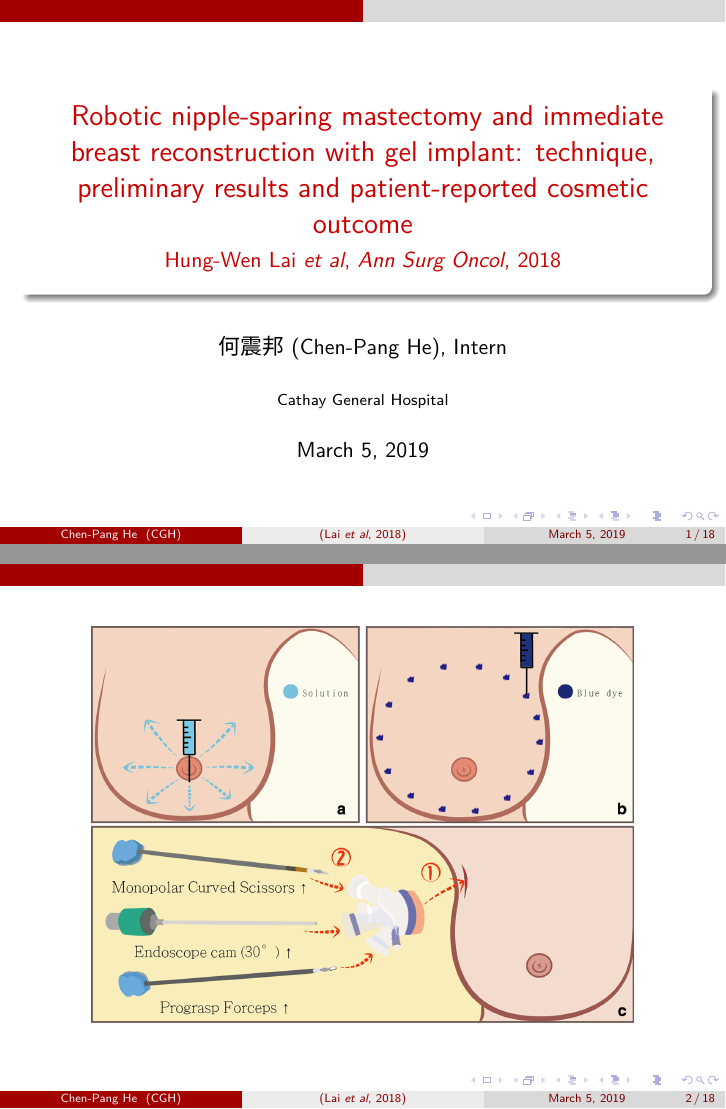
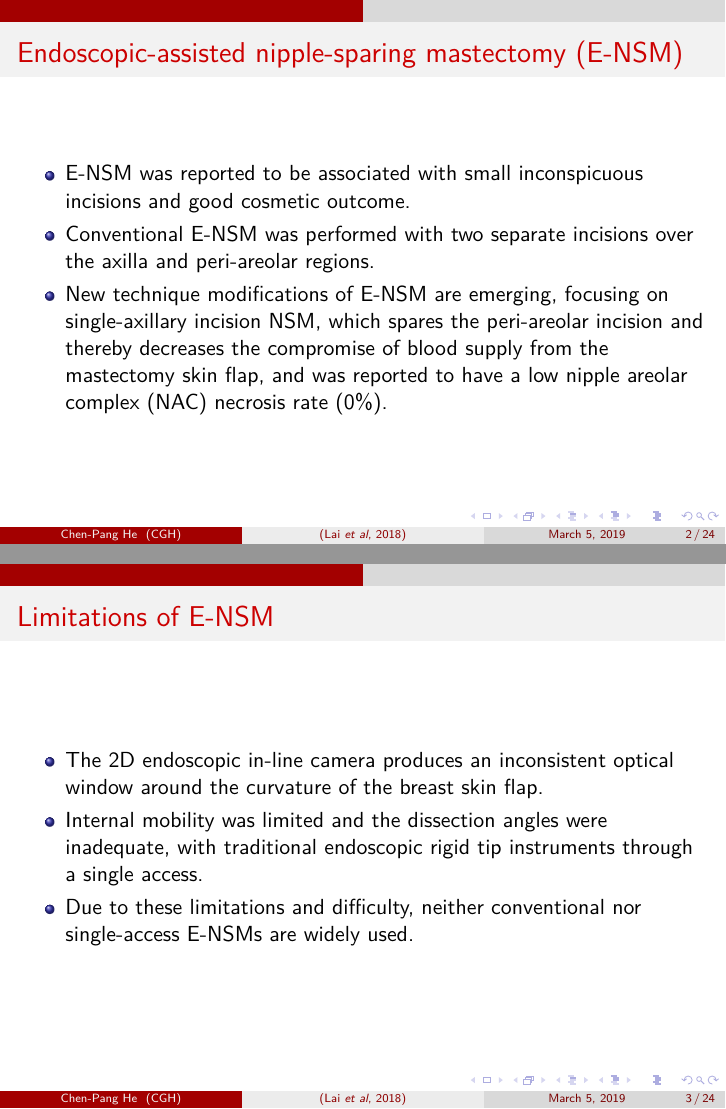
Before and after one commit to jdh8/CGH-GS-Lai-2018, LaTeX slides (Lai-2018.tex): pages 1 and 2 of 18 before the commit and pages 2 and 3 of 24 after it, joined at a grey line. Compiled offline with XeLaTeX; a missing font is replaced by an installed copy or a similar font.

Commit message:
Work in progress

```diff
--- a/Lai-2018.tex
+++ b/Lai-2018.tex
@@ -20,3 +20,28 @@
 \begin{document}
 \maketitle
 
+\begin{frame}{Endoscopic-assisted nipple-sparing mastectomy (E-NSM)}
+    \begin{itemize}
+        \item E-NSM was reported to be associated with small inconspicuous
+              incisions and good cosmetic outcome.
+        \item Conventional E-NSM was performed with two separate incisions over
+              the axilla and peri-areolar regions.
+        \item New technique modifications of E-NSM are emerging, focusing on
+              single-axillary incision NSM, which spares the peri-areolar
+              incision and thereby decreases the compromise of blood supply
+              from the mastectomy skin flap, and was reported to have a low
+              nipple areolar complex (NAC) necrosis rate (0\%).
+    \end{itemize}
+\end{frame}
+
+\begin{frame}{Limitations of E-NSM}
+    \begin{itemize}
+        \item The 2D endoscopic in-line camera produces an inconsistent optical
+              window around the curvature of the breast skin flap.
+        \item Internal mobility was limited and the dissection angles were
+              inadequate, with traditional endoscopic rigid tip instruments
+              through a single access.
+        \item Due to these limitations and difficulty, neither conventional nor
+              single-access E-NSMs are widely used.
+    \end{itemize}
+\end{frame}
@@ -36,6 +118,10 @@
     \solo{F1h.png}
 \end{frame}
 
+\begin{frame}{Video of the procedure}
+    \centering\url{https://doi.org/10.1245/s10434-018-6704-2}
+\end{frame}
+
 \begin{frame}
     \solo{F2a.jpg}
 \end{frame}
@@ -44,8 +130,11 @@
     \solo{F2d.jpg}
 \end{frame}
 
-\begin{frame}
+\section{Results}
+\begin{frame}{Pre- and postop photos}
     \solo{F3a.jpg}
+    \footnotetext[1]{49 y/o, DCIS}
+    \footnotetext[2]{59 y/o, metastatis in frozen biopsy}
 \end{frame}
 
 \begin{frame}
```
Also changed, not shown: Lai-2018.tex (57 more changed lines).
